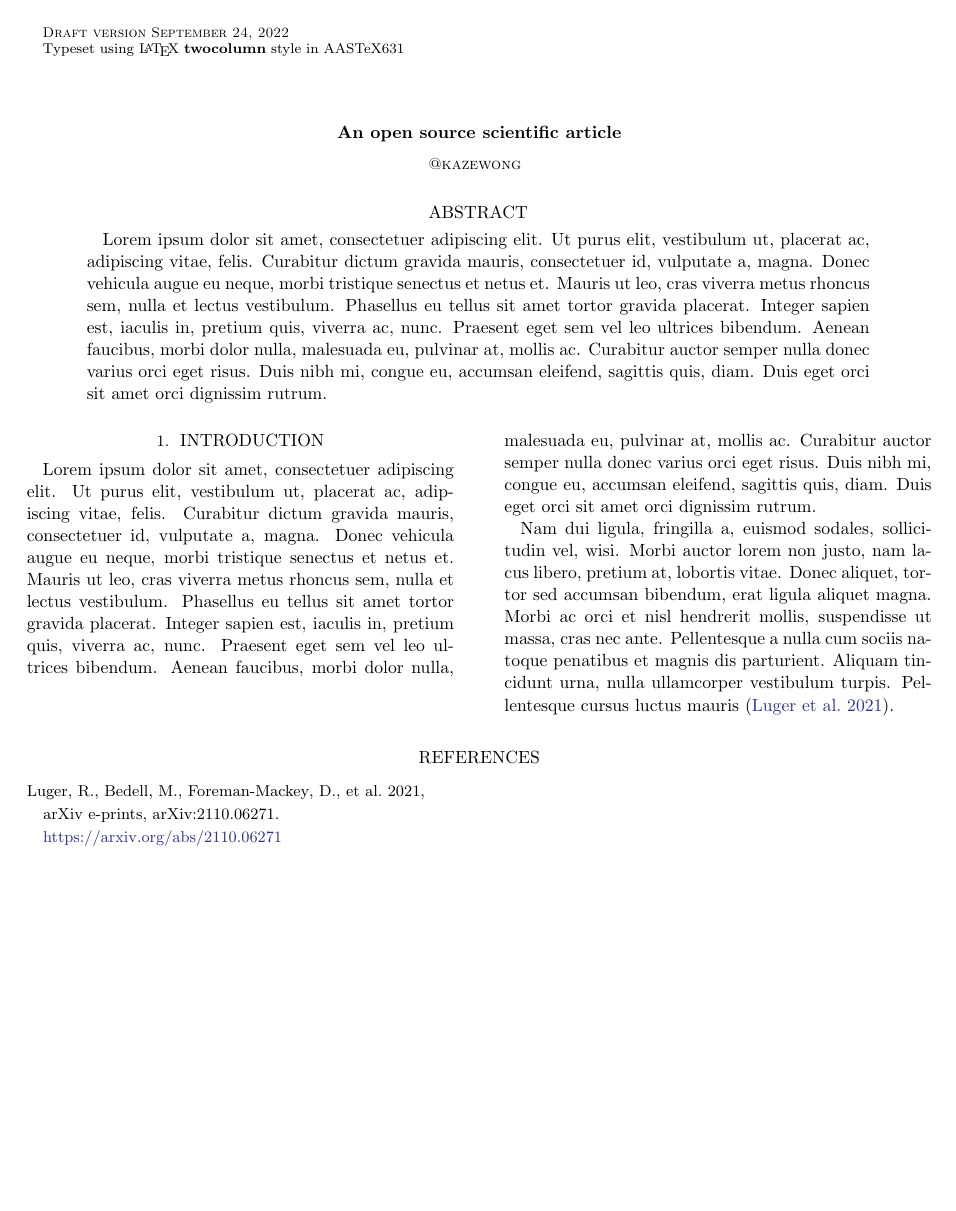
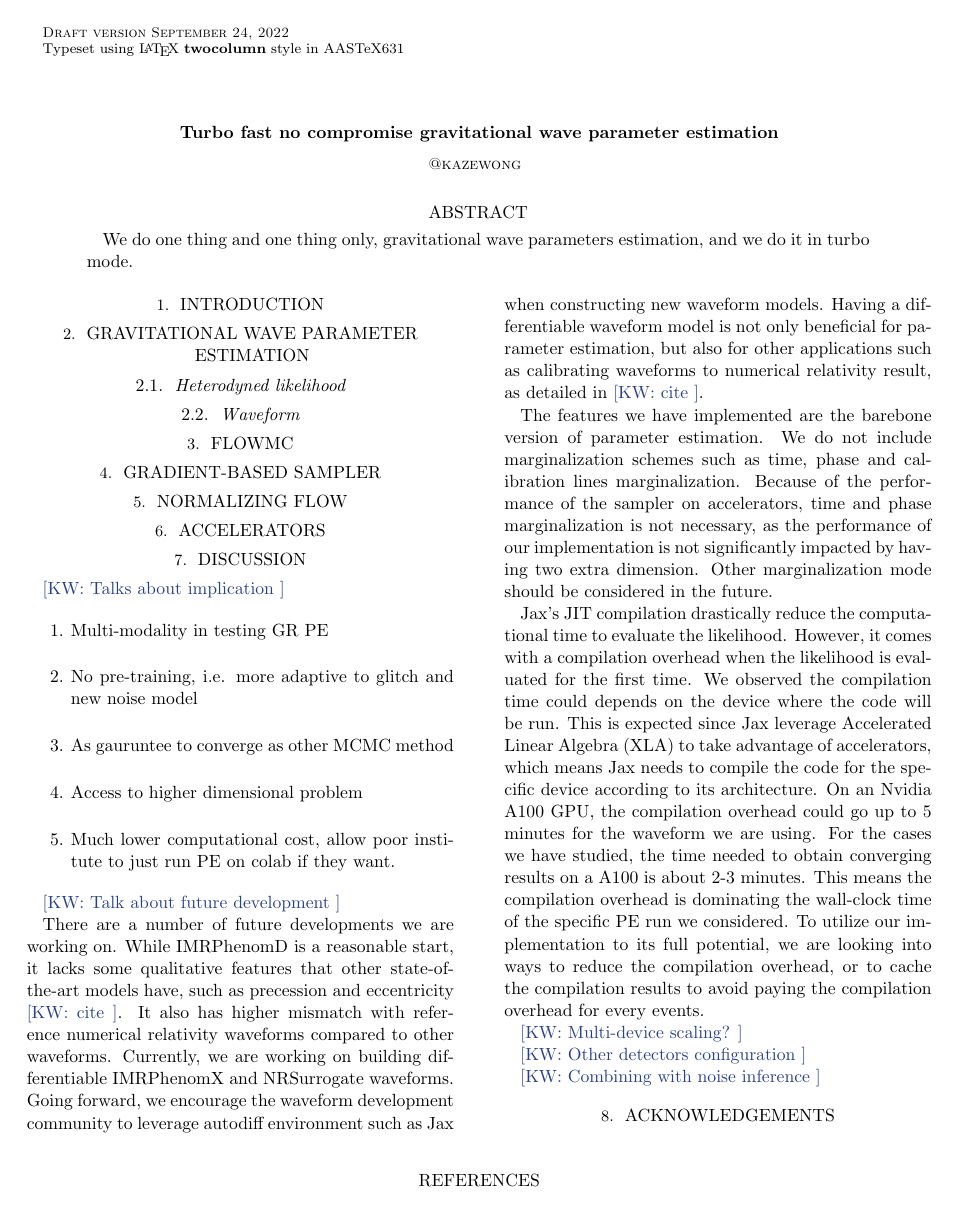
Before and after one commit to kazewong/TurboPE, a LaTeX paper (src/tex/ms.tex): the whole page. Compiled offline with pdfLaTeX; a LaTeX package or settings file that is missing is left out.

Commit message:
update text

```diff
--- a/src/tex/ms.tex
+++ b/src/tex/ms.tex
@@ -6,51 +10,82 @@
 \begin{document}
 
 % Title
-\title{An open source scientific article}
+\title{Turbo fast no compromise gravitational wave parameter estimation}
 
 % Author list
 \author{@kazewong}
 
 % Abstract with filler text
 \begin{abstract}
-    Lorem ipsum dolor sit amet, consectetuer adipiscing elit.
-    Ut purus elit, vestibulum ut, placerat ac, adipiscing vitae, felis.
-    Curabitur dictum gravida mauris, consectetuer id, vulputate a, magna.
-    Donec vehicula augue eu neque, morbi tristique senectus et netus et.
-    Mauris ut leo, cras viverra metus rhoncus sem, nulla et lectus vestibulum.
-    Phasellus eu tellus sit amet tortor gravida placerat.
-    Integer sapien est, iaculis in, pretium quis, viverra ac, nunc.
-    Praesent eget sem vel leo ultrices bibendum.
-    Aenean faucibus, morbi dolor nulla, malesuada eu, pulvinar at, mollis ac.
-    Curabitur auctor semper nulla donec varius orci eget risus.
-    Duis nibh mi, congue eu, accumsan eleifend, sagittis quis, diam.
-    Duis eget orci sit amet orci dignissim rutrum.
+We do one thing and one thing only, gravitational wave parameters estimation, and we do it in turbo mode.
 \end{abstract}
 
 % Main body with filler text
 \section{Introduction}
 \label{sec:intro}
 
-Lorem ipsum dolor sit amet, consectetuer adipiscing elit.
-Ut purus elit, vestibulum ut, placerat ac, adipiscing vitae, felis.
-Curabitur dictum gravida mauris, consectetuer id, vulputate a, magna.
-Donec vehicula augue eu neque, morbi tristique senectus et netus et.
-Mauris ut leo, cras viverra metus rhoncus sem, nulla et lectus vestibulum.
-Phasellus eu tellus sit amet tortor gravida placerat.
-Integer sapien est, iaculis in, pretium quis, viverra ac, nunc.
-Praesent eget sem vel leo ultrices bibendum.
-Aenean faucibus, morbi dolor nulla, malesuada eu, pulvinar at, mollis ac.
-Curabitur auctor semper nulla donec varius orci eget risus.
-Duis nibh mi, congue eu, accumsan eleifend, sagittis quis, diam.
-Duis eget orci sit amet orci dignissim rutrum.
+\section{Gravitational wave parameter estimation}
 
-Nam dui ligula, fringilla a, euismod sodales, sollici- tudin vel, wisi.
-Morbi auctor lorem non justo, nam lacus libero, pretium at, lobortis vitae.
-Donec aliquet, tortor sed accumsan bibendum, erat ligula aliquet magna.
-Morbi ac orci et nisl hendrerit mollis, suspendisse ut massa, cras nec ante.
-Pellentesque a nulla cum sociis natoque penatibus et magnis dis parturient.
-Aliquam tincidunt urna, nulla ullamcorper vestibulum turpis.
-Pellentesque cursus luctus mauris \citep{Luger2021}.
+\subsection{Heterodyned likelihood}
+
+\subsection{Waveform}
+
+\section{FlowMC}
+
+\section{Gradient-based sampler}
+\label{sec:gradient}
+
+\section{Normalizing Flow}
+\label{sec:flow}
+
+\section{Accelerators}
+\label{sec:accelerators}
+
+\section{Discussion}
+
+\kw{Talks about implication}
+\begin{enumerate}
+    \item Multi-modality in testing GR PE
+    \item No pre-training, i.e. more adaptive to glitch and new noise model
+    \item As gauruntee to converge as other MCMC method
+    \item Access to higher dimensional problem
+    \item Much lower computational cost, allow poor institute to just run PE on colab if they want.
+\end{enumerate}
+
+\kw{Talk about future development}
+
+There are a number of future developments we are working on.
+While IMRPhenomD is a reasonable start, it lacks some qualitative features that other state-of-the-art models have,
+such as precession and eccentricity \kw{cite}.
+It also has higher mismatch with reference numerical relativity waveforms compared to other waveforms.
+Currently, we are working on building differentiable IMRPhenomX and NRSurrogate waveforms.
+Going forward, we encourage the waveform development community to leverage autodiff environment such as Jax when constructing new waveform models.
+Having a differentiable waveform model is not only beneficial for parameter estimation, but also for other applications such as calibrating waveforms to numerical relativity result, as detailed in \kw{cite}.
+
+The features we have implemented are the barebone version of parameter estimation.
+We do not include marginalization schemes such as time, phase and calibration lines marginalization.
+Because of the performance of the sampler on accelerators, time and phase marginalization is not necessary,
+as the performance of our implementation is not significantly impacted by having two extra dimension.
+Other marginalization mode should be considered in the future.
+
+Jax's JIT compilation drastically reduce the computational time to evaluate the likelihood.
+However, it comes with a compilation overhead when the likelihood is evaluated for the first time.
+We observed the compilation time could depends on the device where the code will be run.
+This is expected since Jax leverage Accelerated Linear Algebra (XLA) to take advantage of accelerators,
+which means Jax needs to compile the code for the specific device according to its architecture.
+On an Nvidia A100 GPU, the compilation overhead could go up to 5 minutes for the waveform we are using.
+For the cases we have studied, the time needed to obtain converging results on a A100 is about 2-3 minutes.
+This means the compilation overhead is dominating the wall-clock time of the specific PE run we considered.
+To utilize our implementation to its full potential, we are looking into ways to reduce the compilation overhead,
+or to cache the compilation results to avoid paying the compilation overhead for every events.
+
+\kw{Multi-device scaling?}
+
+\kw{Other detectors configuration}
+
+\kw{Combining with noise inference}
+
+\section{Acknowledgements}
 
 \bibliography{bib}
 
```
Also changed, not shown: src/tex/ms.tex (4 more changed lines).
